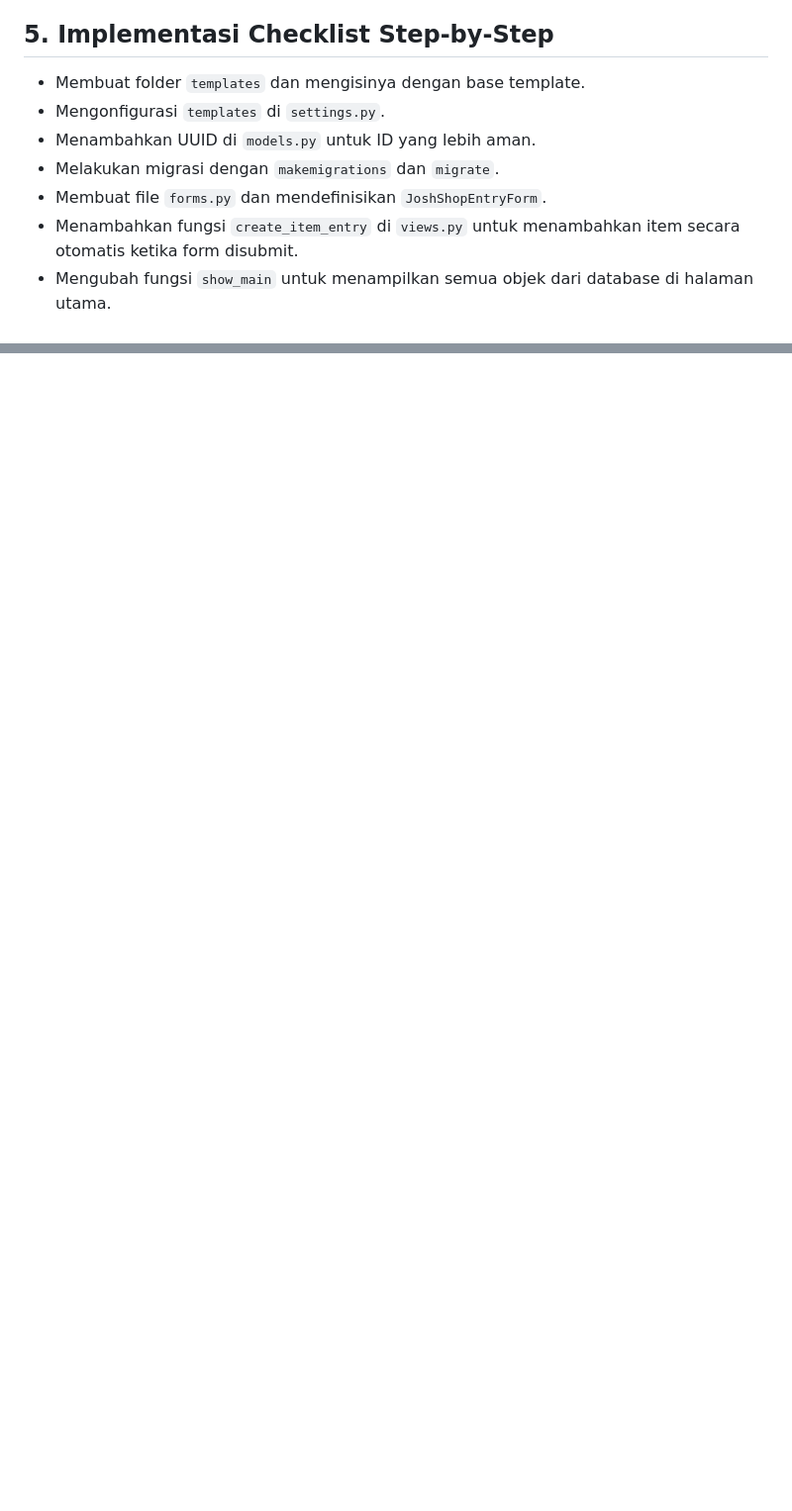
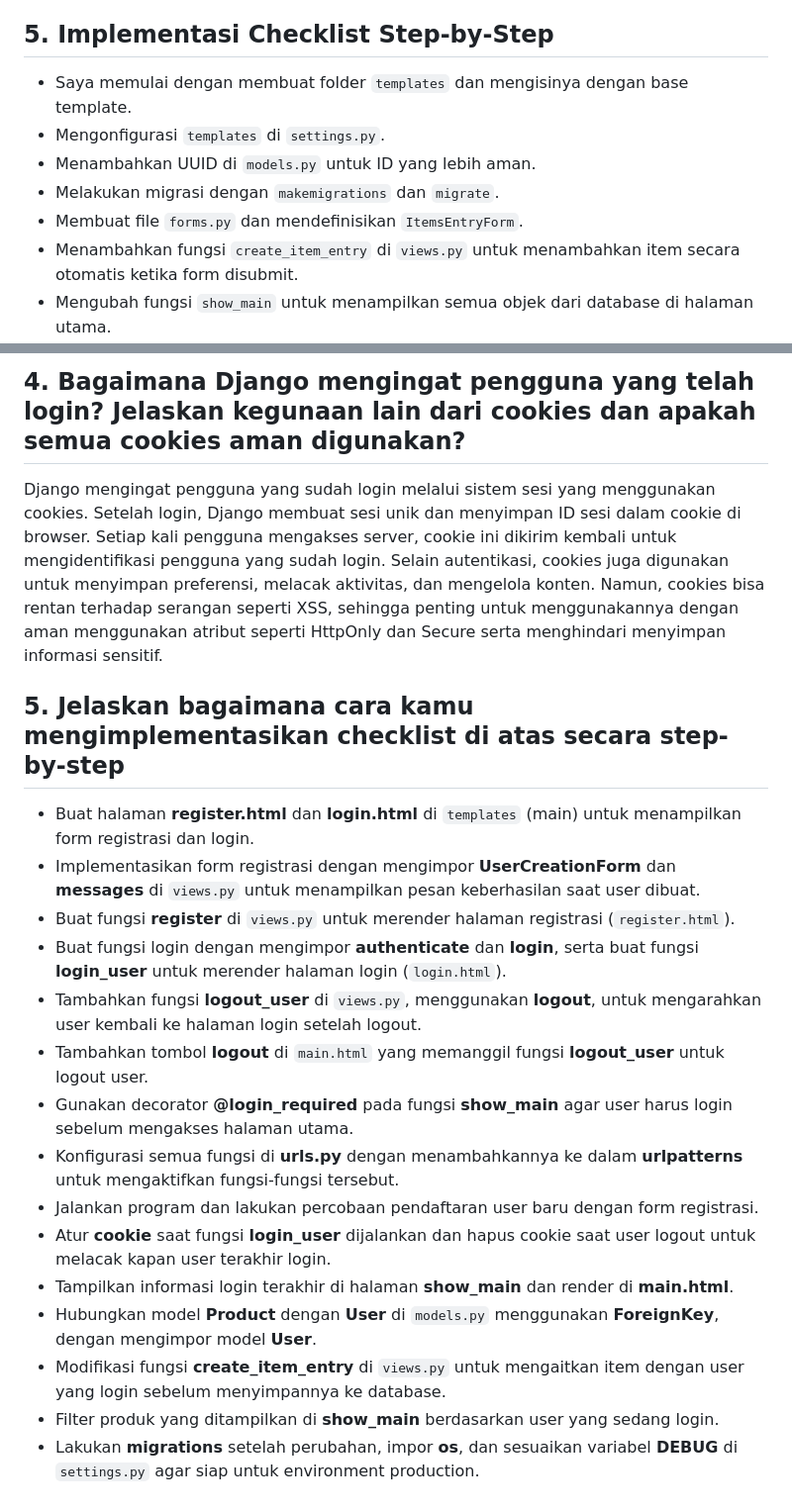
Before and after one commit to zanetaoctoria/exotiq, a Markdown page: README.md, 2 parts joined by grey strips. Shown at 99% size. Drawn GitHub-style; blank space fills up the shorter version.

```diff
--- a/README.md
+++ b/README.md
@@ -80,11 +78,11 @@ Method `is_valid()` digunakan untuk memeriksa apakah data yang dimasukkan ke dal
 
 ## 5. Implementasi Checklist Step-by-Step
 
-- Membuat folder `templates` dan mengisinya dengan base template.
+- Saya memulai dengan membuat folder `templates` dan mengisinya dengan base template.
 - Mengonfigurasi `templates` di `settings.py`.
 - Menambahkan UUID di `models.py` untuk ID yang lebih aman.
 - Melakukan migrasi dengan `makemigrations` dan `migrate`.
-- Membuat file `forms.py` dan mendefinisikan `JoshShopEntryForm`.
+- Membuat file `forms.py` dan mendefinisikan `ItemsEntryForm`.
 - Menambahkan fungsi `create_item_entry` di `views.py` untuk menambahkan item secara otomatis ketika form disubmit.
 - Mengubah fungsi `show_main` untuk menampilkan semua objek dari database di halaman utama.
 - Membuat template `create_item_entry.html` dan menghubungkan URL di `urls.py`.
@@ -102,0 +118,19 @@ Method `is_valid()` digunakan untuk memeriksa apakah data yang dimasukkan ke dal
+## 4. Bagaimana Django mengingat pengguna yang telah login? Jelaskan kegunaan lain dari cookies dan apakah semua cookies aman digunakan?
+Django mengingat pengguna yang sudah login melalui sistem sesi yang menggunakan cookies. Setelah login, Django membuat sesi unik dan menyimpan ID sesi dalam cookie di browser. Setiap kali pengguna mengakses server, cookie ini dikirim kembali untuk mengidentifikasi pengguna yang sudah login. Selain autentikasi, cookies juga digunakan untuk menyimpan preferensi, melacak aktivitas, dan mengelola konten. Namun, cookies bisa rentan terhadap serangan seperti XSS, sehingga penting untuk menggunakannya dengan aman menggunakan atribut seperti HttpOnly dan Secure serta menghindari menyimpan informasi sensitif.
+
+## 5. Jelaskan bagaimana cara kamu mengimplementasikan checklist di atas secara step-by-step
+- Buat halaman **register.html** dan **login.html** di `templates` (main) untuk menampilkan form registrasi dan login.
+- Implementasikan form registrasi dengan mengimpor **UserCreationForm** dan **messages** di `views.py` untuk menampilkan pesan keberhasilan saat user dibuat.
+- Buat fungsi **register** di `views.py` untuk merender halaman registrasi (`register.html`).
+- Buat fungsi login dengan mengimpor **authenticate** dan **login**, serta buat fungsi **login_user** untuk merender halaman login (`login.html`).
+- Tambahkan fungsi **logout_user** di `views.py`, menggunakan **logout**, untuk mengarahkan user kembali ke halaman login setelah logout.
+- Tambahkan tombol **logout** di `main.html` yang memanggil fungsi **logout_user** untuk logout user.
+- Gunakan decorator **@login_required** pada fungsi **show_main** agar user harus login sebelum mengakses halaman utama.
+- Konfigurasi semua fungsi di **urls.py** dengan menambahkannya ke dalam **urlpatterns** untuk mengaktifkan fungsi-fungsi tersebut.
+- Jalankan program dan lakukan percobaan pendaftaran user baru dengan form registrasi.
+- Atur **cookie** saat fungsi **login_user** dijalankan dan hapus cookie saat user logout untuk melacak kapan user terakhir login.
+- Tampilkan informasi login terakhir di halaman **show_main** dan render di **main.html**.
+- Hubungkan model **Product** dengan **User** di `models.py` menggunakan **ForeignKey**, dengan mengimpor model **User**.
+- Modifikasi fungsi **create_item_entry** di `views.py` untuk mengaitkan item dengan user yang login sebelum menyimpannya ke database.
+- Filter produk yang ditampilkan di **show_main** berdasarkan user yang sedang login.
+- Lakukan **migrations** setelah perubahan, impor **os**, dan sesuaikan variabel **DEBUG** di `settings.py` agar siap untuk environment production.
```
Also changed, not shown: other parts of README.md (+29 -14 lines).
